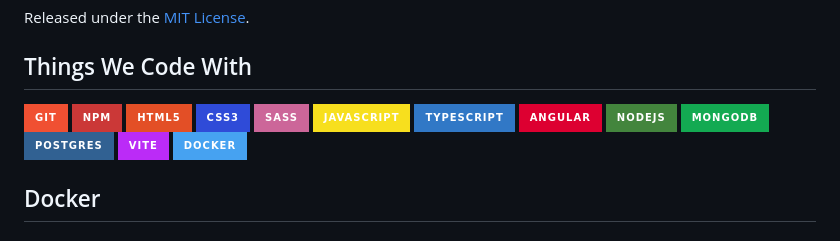
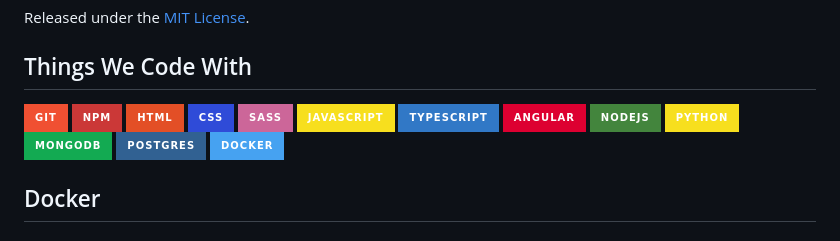
Before and after one commit to nhannguyendevjs/node-postgres-starter-kit, a Markdown page: README.md, the part around the change. Rendered like a GitHub page; badges without logos.

```diff
--- a/README.md
+++ b/README.md
@@ -22,16 +22,16 @@ Released under the [MIT License](LICENSE).
 
 ![Git](https://img.shields.io/badge/Git-F05032?logo=git&logoColor=white&style=for-the-badge)
 ![NPM](https://img.shields.io/badge/NPM-CB3837?logo=npm&logoColor=white&style=for-the-badge)
-![HTML5](https://img.shields.io/badge/HTML5-E34F26?logo=html5&logoColor=white&style=for-the-badge)
-![CSS3](https://img.shields.io/badge/CSS3-2F4BD8?logo=css3&logoColor=white&style=for-the-badge)
+![HTML](https://img.shields.io/badge/HTML-E34F26?logo=html5&logoColor=white&style=for-the-badge)
+![CSS](https://img.shields.io/badge/CSS-2F4BD8?logo=css3&logoColor=white&style=for-the-badge)
 ![SASS](https://img.shields.io/badge/Sass-CC6699?logo=sass&logoColor=white&style=for-the-badge)
-![JavaScript](https://img.shields.io/badge/JavaScript-F7DF1E?logo=javascript&logoColor=black&style=for-the-badge)
+![JavaScript](https://img.shields.io/badge/JavaScript-F7DF1E?logo=javascript&logoColor=white&style=for-the-badge)
 ![TypeScript](https://img.shields.io/badge/TypeScript-3178C6?logo=typescript&logoColor=white&style=for-the-badge)
 ![Angular](https://img.shields.io/badge/Angular-DD0031?logo=angular&logoColor=white&style=for-the-badge)
 ![Nodejs](https://img.shields.io/badge/Nodejs-43853d?logo=Node.js&logoColor=white&style=for-the-badge)
+![Python](https://img.shields.io/badge/Python-F7DF1E?logo=Python&style=for-the-badge)
 ![MongoDB](https://img.shields.io/badge/MongoDB-13aa52?logo=mongodb&logoColor=white&style=for-the-badge)
 ![Postgres](https://img.shields.io/badge/Postgres-316192?logo=postgresql&logoColor=white&style=for-the-badge)
-![Vite](https://img.shields.io/badge/Vite-BB2BF7?logo=vite&logoColor=white&style=for-the-badge)
 ![Docker](https://img.shields.io/badge/Docker-46a2f1?logo=docker&logoColor=white&style=for-the-badge)
 
 ## Docker
```
